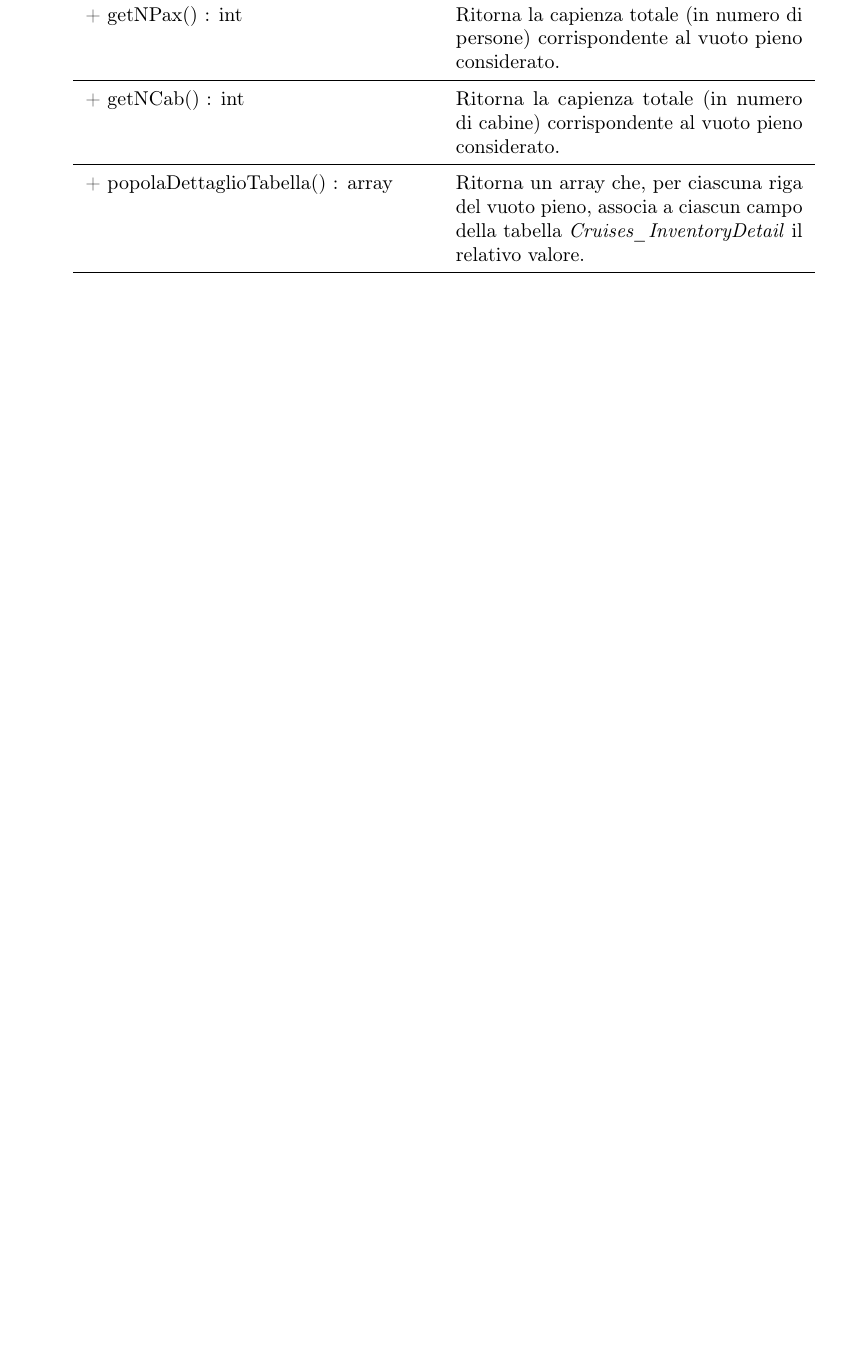
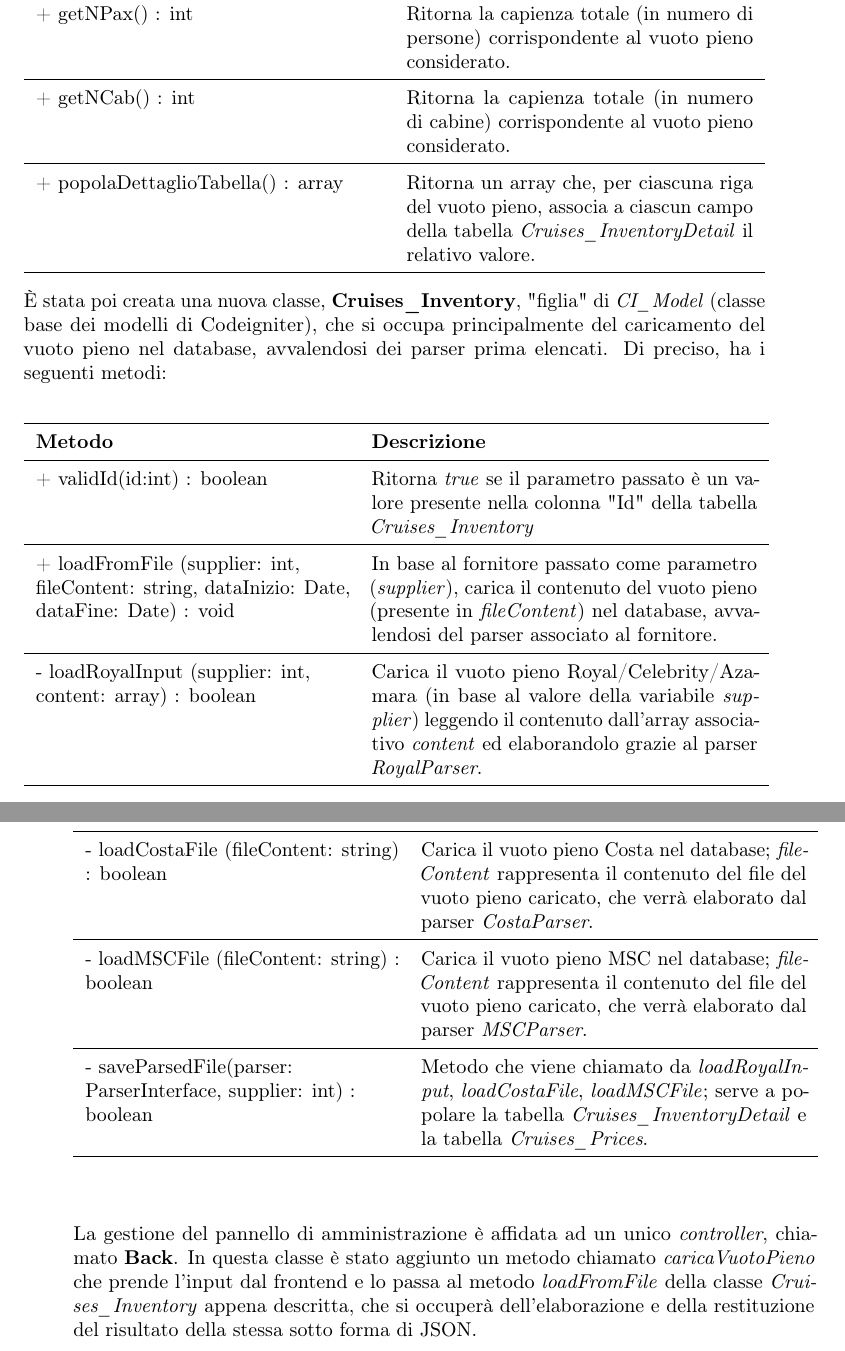
Before and after one commit to sommoMicc/Tesi, a LaTeX thesis (tesi.tex, which reads capitoli/capitolo-4.tex): part of page 42 of 49 before the commit and two parts of pages 43 and 44 of 51 after it, the two joined at a grey line, cut so that both start at the same text, the shorter picture padded with empty space. Compiled offline with pdfLaTeX.

Commit message:
finito 1/3 dei vuoti pieno

```diff
--- a/capitoli/capitolo-4.tex
+++ b/capitoli/capitolo-4.tex
@@ -224,3 +235,24 @@ Per gestire il caricamento dei vuoti pieno nel sistema sono state realizzate tre
 		\hline
 	\end{tabularx}
 \end{center}
+È stata poi creata una nuova classe, \textbf{Cruises\_Inventory}, "figlia" di \textit{CI\_Model} (classe base dei modelli di Codeigniter), che si occupa principalmente del caricamento del vuoto pieno nel database, avvalendosi dei parser prima elencati. Di preciso, ha i seguenti metodi:
+\begin{center}
+	\def\arraystretch{1.5}
+	\begin{longtable}{ >{\raggedright}p{5.5cm} p{6.8cm}}
+		\hline
+		\textbf{Metodo} & \textbf{Descrizione} \\ \hline
+		+ validId(id:int) : boolean & Ritorna \textit{true} se il parametro passato è un valore presente nella colonna "Id" della tabella \textit{Cruises\_Inventory}\\
+		\hline
+		+ loadFromFile (supplier: int, fileContent: string, dataInizio: Date, dataFine: Date) : void & In base al fornitore passato come parametro (\textit{supplier}), carica il contenuto del vuoto pieno (presente in \textit{fileContent}) nel database, avvalendosi del parser associato al fornitore.\\
+		\hline
+		- loadRoyalInput (supplier: int, content: array) : boolean & Carica il vuoto pieno Royal/Celebrity/Azamara (in base al valore della variabile \textit{supplier}) leggendo il contenuto dall'array associativo \textit{content} ed elaborandolo grazie al parser \textit{RoyalParser}.\\
+		\hline
+		- loadCostaFile (fileContent: string) : boolean & Carica il vuoto pieno Costa nel database; \textit{fileContent} rappresenta il contenuto del file del vuoto pieno caricato, che verrà elaborato dal parser \textit{CostaParser}.\\
+		\hline
+		- loadMSCFile (fileContent: string) : boolean & Carica il vuoto pieno MSC nel database; \textit{fileContent} rappresenta il contenuto del file del vuoto pieno caricato, che verrà elaborato dal parser \textit{MSCParser}.\\
+		\hline
+		- saveParsedFile(parser: ParserInterface, supplier: int) : boolean & Metodo che viene chiamato da \textit{loadRoyalInput}, \textit{loadCostaFile}, \textit{loadMSCFile}; serve a popolare la tabella \textit{Cruises\_InventoryDetail} e la tabella \textit{Cruises\_Prices}.\\
+		\hline
+	\end{longtable}
+\end{center}
+La gestione del pannello di amministrazione è affidata ad un unico \textit{controller}, chiamato \textbf{Back}. In questa classe è stato aggiunto un metodo chiamato \textit{caricaVuotoPieno} che prende l'input dal frontend e lo passa al metodo \textit{loadFromFile} della classe \textit{Cruises\_Inventory} appena descritta, che si occuperà dell'elaborazione e della restituzione del risultato della stessa sotto forma di JSON.
```
Also changed, not shown: immagini/attivita/vuotopieno_msc.png (added), immagini/attivita/vuotopieno_royal.png (added), capitoli/capitolo-4.tex (23 more changed lines).
